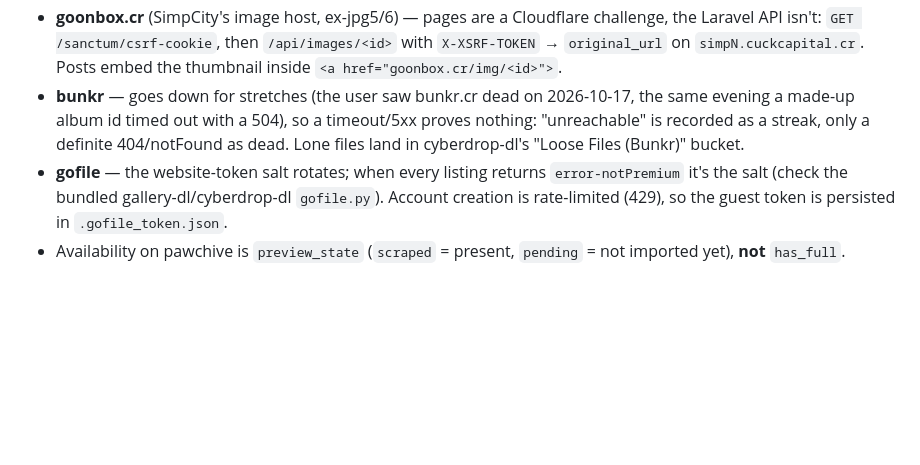
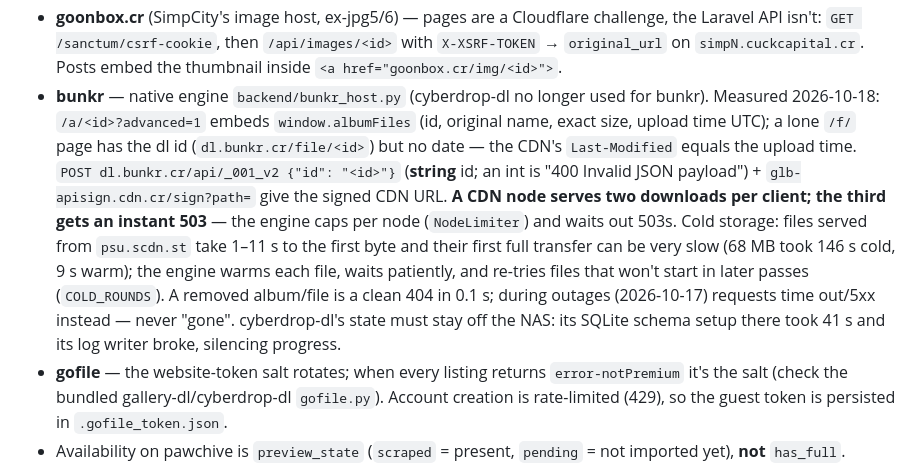
Before and after one commit to lrmoore2023/Downloader, a Markdown page: CLAUDE.md, the part around the change. Drawn GitHub-style; blank space fills up the shorter version.

Commit message:
CLAUDE.md: measured bunkr limits, cold storage, and the native engine

```diff
--- a/CLAUDE.md
+++ b/CLAUDE.md
@@ -240,10 +240,20 @@ stay dismissed. Checked-off external links live in `_pawchive_links.json` in the
   challenge, the Laravel API isn't: `GET /sanctum/csrf-cookie`, then
   `/api/images/<id>` with `X-XSRF-TOKEN` → `original_url` on `simpN.cuckcapital.cr`.
   Posts embed the thumbnail inside `<a href="goonbox.cr/img/<id>">`.
-- **bunkr** — goes down for stretches (the user saw bunkr.cr dead on 2026-10-17, the
-  same evening a made-up album id timed out with a 504), so a timeout/5xx proves
-  nothing: "unreachable" is recorded as a streak, only a definite 404/notFound as
-  dead. Lone files land in cyberdrop-dl's "Loose Files (Bunkr)" bucket.
+- **bunkr** — native engine `backend/bunkr_host.py` (cyberdrop-dl no longer used for
+  bunkr). Measured 2026-10-18: `/a/<id>?advanced=1` embeds `window.albumFiles` (id,
+  original name, exact size, upload time UTC); a lone `/f/` page has the dl id
+  (`dl.bunkr.cr/file/<id>`) but no date — the CDN's `Last-Modified` equals the upload
+  time. `POST dl.bunkr.cr/api/_001_v2 {"id": "<id>"}` (**string** id; an int is "400
+  Invalid JSON payload") + `glb-apisign.cdn.cr/sign?path=` give the signed CDN URL.
+  **A CDN node serves two downloads per client; the third gets an instant 503** — the
+  engine caps per node (`NodeLimiter`) and waits out 503s. Cold storage: files served
+  from `psu.scdn.st` take 1–11 s to the first byte and their first full transfer can be
+  very slow (68 MB took 146 s cold, 9 s warm); the engine warms each file, waits
+  patiently, and re-tries files that won't start in later passes (`COLD_ROUNDS`). A
+  removed album/file is a clean 404 in 0.1 s; during outages (2026-10-17) requests time
+  out/5xx instead — never "gone". cyberdrop-dl's state must stay off the NAS: its
+  SQLite schema setup there took 41 s and its log writer broke, silencing progress.
 - **gofile** — the website-token salt rotates; when every listing returns
   `error-notPremium` it's the salt (check the bundled gallery-dl/cyberdrop-dl
   `gofile.py`). Account creation is rate-limited (429), so the guest token is
```
